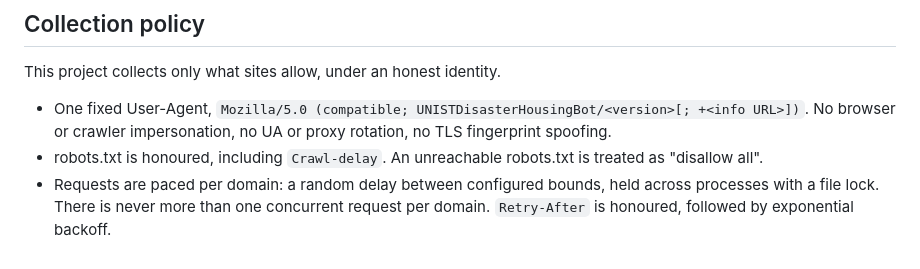
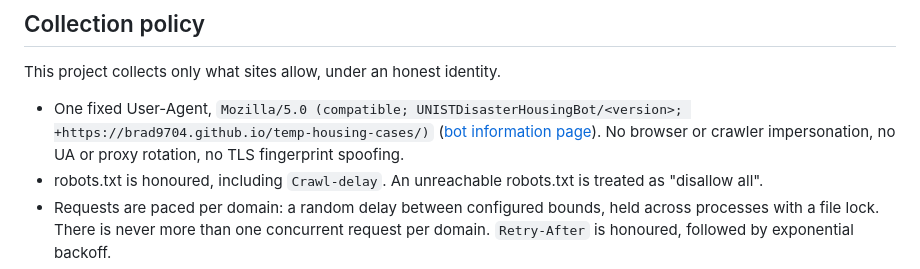
Before and after one commit to brad9704/temp-housing-cases, a Markdown page: README.md, the part around the change. Rendered like a GitHub page.

Commit message:
docs: link bot information page in README
Co-Authored-By: Claude Opus 5.5 <noreply@anthropic.com>

```diff
--- a/README.md
+++ b/README.md
@@ -19,7 +19,7 @@ Disasters are defined from the collected texts. External disaster databases (EM-
 
 This project collects only what sites allow, under an honest identity.
 
-- One fixed User-Agent, `Mozilla/5.0 (compatible; UNISTDisasterHousingBot/<version>[; +<info URL>])`. No browser or crawler impersonation, no UA or proxy rotation, no TLS fingerprint spoofing.
+- One fixed User-Agent, `Mozilla/5.0 (compatible; UNISTDisasterHousingBot/<version>; +https://brad9704.github.io/temp-housing-cases/)` ([bot information page](https://brad9704.github.io/temp-housing-cases/)). No browser or crawler impersonation, no UA or proxy rotation, no TLS fingerprint spoofing.
 - robots.txt is honoured, including `Crawl-delay`. An unreachable robots.txt is treated as "disallow all".
 - Requests are paced per domain: a random delay between configured bounds, held across processes with a file lock. There is never more than one concurrent request per domain. `Retry-After` is honoured, followed by exponential backoff.
 - Consecutive 403/429 responses or bot challenges (e.g. Cloudflare) stop collection from that domain. Challenges are never solved or bypassed. The legitimate routes are permission from the outlet, verified-bot identity (e.g. Web Bot Auth), or licensed databases.
```
